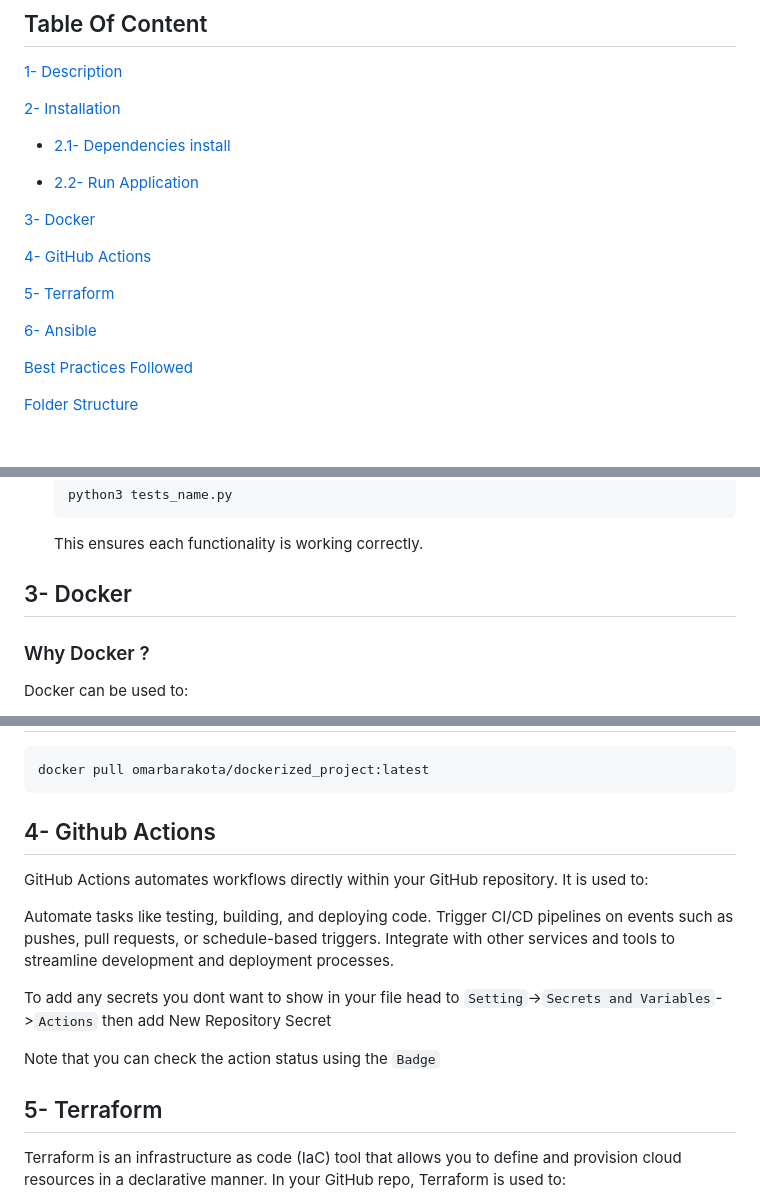
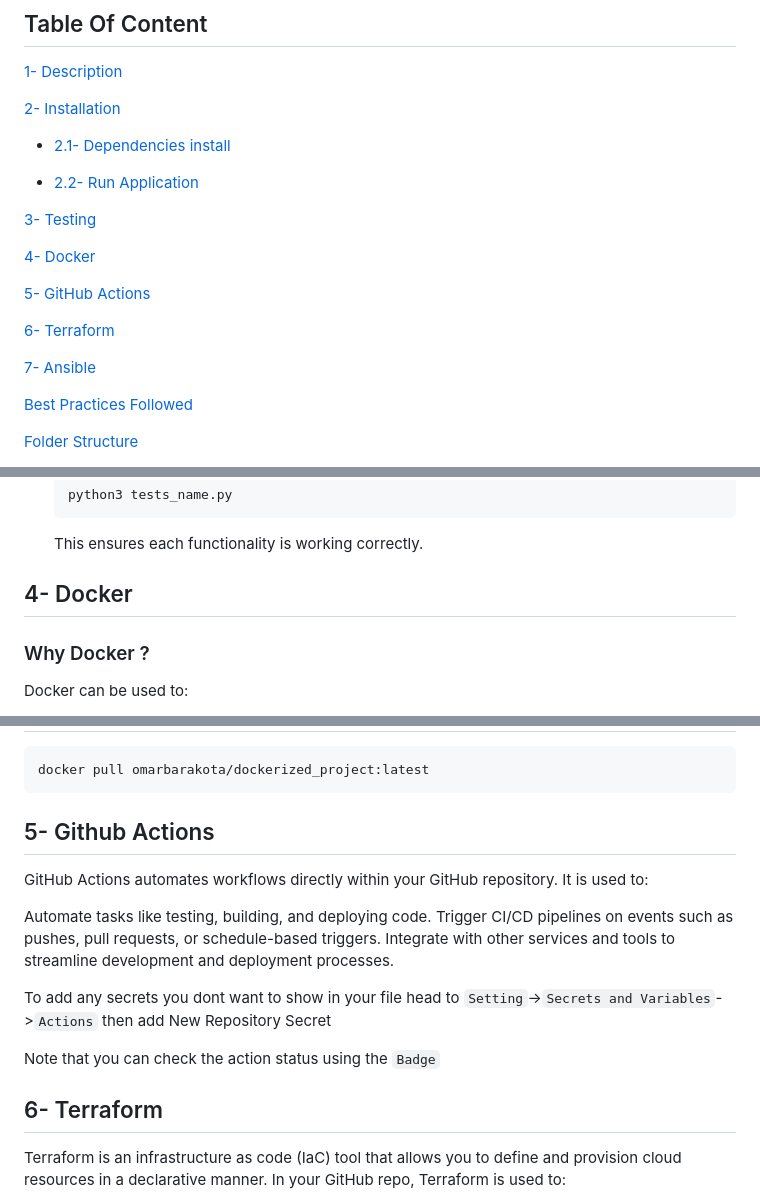
Before and after one commit to omarbarakota/DevOps_EUI, a Markdown page: README.md, 3 parts joined by grey strips. Drawn GitHub-style; blank space fills up the shorter version.

````diff
--- a/README.md
+++ b/README.md
@@ -12,13 +12,15 @@
 
 - [2.2- Run Application](#run-application)
 
-[3- Docker](#3--docker)
+[3- Testing](#3--testing)
 
-[4- GitHub Actions](#4--github-actions)
+[4- Docker](#4--docker)
 
-[5- Terraform](#5--terraform)
+[5- GitHub Actions](#5--github-actions)
 
-[6- Ansible](#6--ansible)
+[6- Terraform](#6--terraform)
+
+[7- Ansible](#7--ansible)
 
 [Best Practices Followed](#best-practices-followed)
 
@@ -176,7 +178,7 @@ gunicorn wsgi
 
       This ensures each functionality is working correctly.
 
-## 3- Docker
+## 4- Docker
 
 ### Why Docker ?
 
@@ -211,7 +213,7 @@ docker push omarbarakota/dockerized_project:latest
 docker pull omarbarakota/dockerized_project:latest
 ```
 
-## 4- Github Actions
+## 5- Github Actions
 
 GitHub Actions automates workflows directly within your GitHub repository. It is used to:
 
@@ -223,7 +225,7 @@ To add any secrets you dont want to show in your file head to `Setting`->`Secret
 
 Note that you can check the action status using the `Badge`
 
-## 5- Terraform
+## 6- Terraform
 
 Terraform is an infrastructure as code (IaC) tool that allows you to define and provision cloud resources in a declarative manner. In your GitHub repo, Terraform is used to:
 
````
Also changed, not shown: other parts of README.md (+1 -1 lines).
